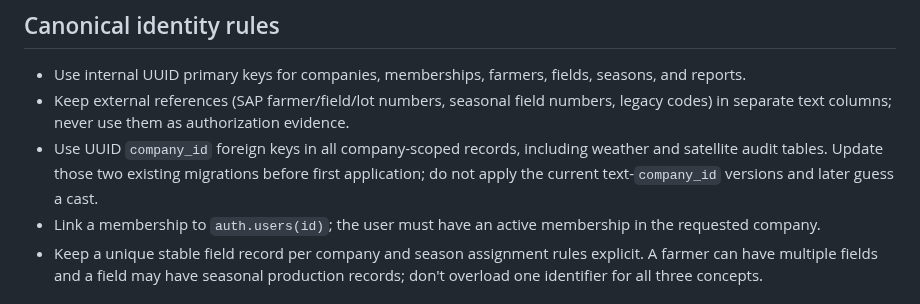
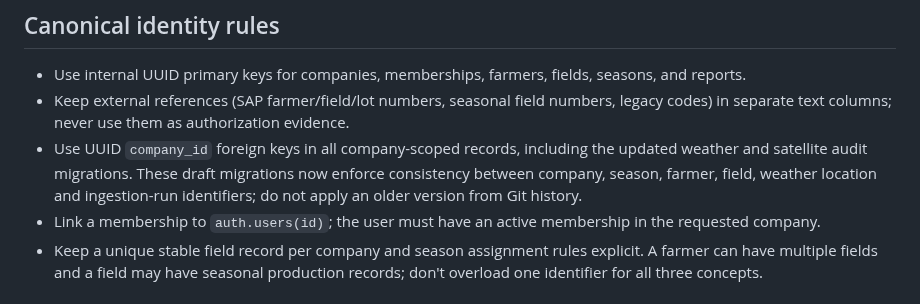
Before and after one commit to rajavadlamani-png/seed-production-intelligence-platform, a Markdown page: docs/PILOT_FOUNDATION_SCHEMA_PROPOSAL.md, the part around the change. Rendered like a GitHub page.

Commit message:
docs: update schema proposal to current UUID migrations

```diff
--- a/docs/PILOT_FOUNDATION_SCHEMA_PROPOSAL.md
+++ b/docs/PILOT_FOUNDATION_SCHEMA_PROPOSAL.md
@@ -14,7 +14,7 @@ The existing `template-config.js` explicitly marks the four business designation
 ## Canonical identity rules
 - Use internal UUID primary keys for companies, memberships, farmers, fields, seasons, and reports.
 - Keep external references (SAP farmer/field/lot numbers, seasonal field numbers, legacy codes) in separate text columns; never use them as authorization evidence.
-- Use UUID `company_id` foreign keys in all company-scoped records, including weather and satellite audit tables. Update those two existing migrations before first application; do not apply the current text-`company_id` versions and later guess a cast.
+- Use UUID `company_id` foreign keys in all company-scoped records, including the updated weather and satellite audit migrations. These draft migrations now enforce consistency between company, season, farmer, field, weather location and ingestion-run identifiers; do not apply an older version from Git history.
 - Link a membership to `auth.users(id)`; the user must have an active membership in the requested company.
 - Keep a unique stable field record per company and season assignment rules explicit. A farmer can have multiple fields and a field may have seasonal production records; don't overload one identifier for all three concepts.
 
```
